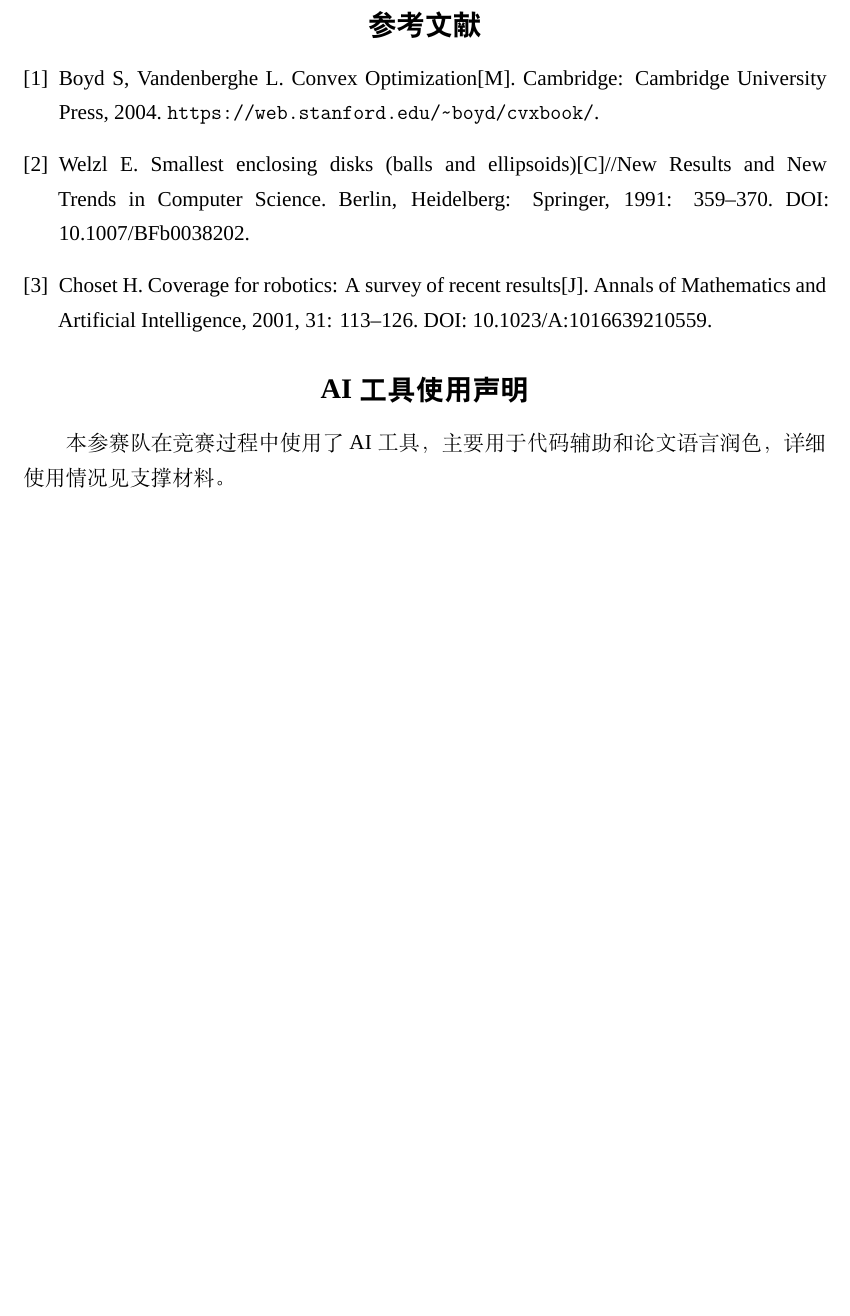
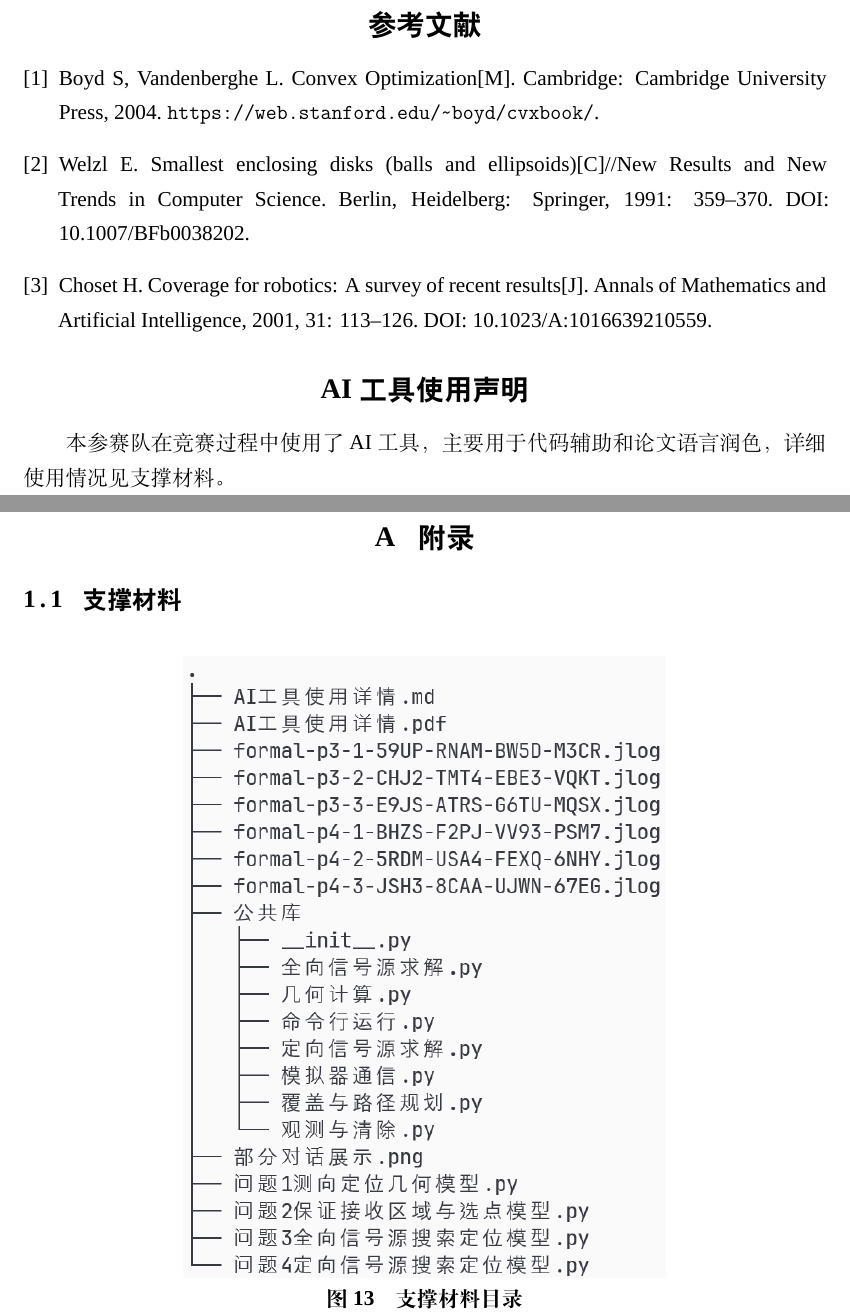
Before and after one commit to Michael20070814/-LaTeX, a LaTeX thesis (example.tex): part of page 30 of 44 before the commit and two parts of pages 30 and 31 of 45 after it, the two joined at a grey line, cut so that both start at the same text, the shorter picture padded with empty space. Compiled offline with XeLaTeX; a missing font is replaced by an installed copy or a similar font.

Commit message:
add two picture

```diff
--- a/example.tex
+++ b/example.tex
@@ -923,6 +923,19 @@ JSH3-8CAA-UJWN-67EG & 16 & 224.04 & 未记录 \\
 \end{thebibliography}
 
 \CumcmAIUsed{代码辅助和论文语言润色}
+
+\newpage
+%附录
+\begin{appendices}
+
+\section{附录}
+
+\subsection{支撑材料}
+
+\begin{figure}[H]
+ \centering\includegraphics[width=0.60\linewidth]{image/content_table.png}
+ \caption{支撑材料目录}\label{fig:q1-supporting-materials-table}
+\end{figure}
 
 \clearpage
 \endgroup
```
Also changed, not shown: example.pdf, image/content_table.png (added), image/proof.png (added), 1 other file.
